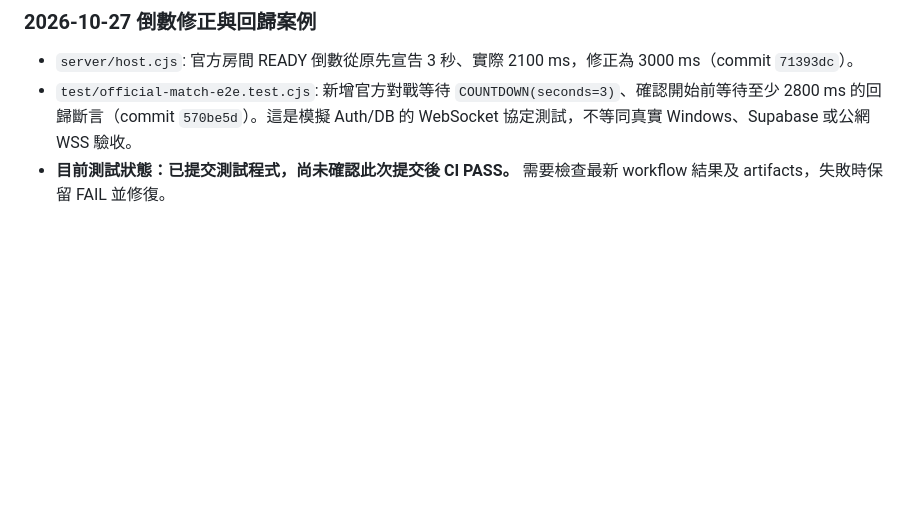
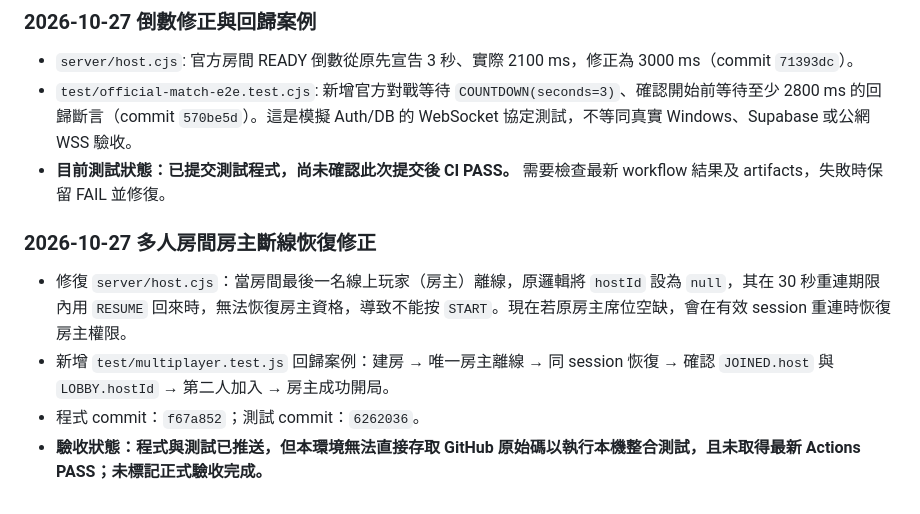
Before and after one commit to hub-google/Xtank, a Markdown page: docs/26_完整遊戲端到端測試計畫.md, the part around the change. Drawn GitHub-style; blank space fills up the shorter version.

Commit message:
docs: record reconnect host recovery fix and validation status

```diff
--- a/docs/26_完整遊戲端到端測試計畫.md
+++ b/docs/26_完整遊戲端到端測試計畫.md
@@ -260,3 +260,10 @@ EXE Artifact：
 - `server/host.cjs`: 官方房間 READY 倒數從原先宣告 3 秒、實際 2100 ms，修正為 3000 ms（commit `71393dc`）。
 - `test/official-match-e2e.test.cjs`: 新增官方對戰等待 `COUNTDOWN(seconds=3)`、確認開始前等待至少 2800 ms 的回歸斷言（commit `570be5d`）。這是模擬 Auth/DB 的 WebSocket 協定測試，不等同真實 Windows、Supabase 或公網 WSS 驗收。
 - **目前測試狀態：已提交測試程式，尚未確認此次提交後 CI PASS。** 需要檢查最新 workflow 結果及 artifacts，失敗時保留 FAIL 並修復。
+
+
+### 2026-10-27 多人房間房主斷線恢復修正
+- 修復 `server/host.cjs`：當房間最後一名線上玩家（房主）離線，原邏輯將 `hostId` 設為 `null`，其在 30 秒重連期限內用 `RESUME` 回來時，無法恢復房主資格，導致不能按 `START`。現在若原房主席位空缺，會在有效 session 重連時恢復房主權限。
+- 新增 `test/multiplayer.test.js` 回歸案例：建房 → 唯一房主離線 → 同 session 恢復 → 確認 `JOINED.host` 與 `LOBBY.hostId` → 第二人加入 → 房主成功開局。
+- 程式 commit：`f67a852`；測試 commit：`6262036`。
+- **驗收狀態：程式與測試已推送，但本環境無法直接存取 GitHub 原始碼以執行本機整合測試，且未取得最新 Actions PASS；未標記正式驗收完成。**
```
